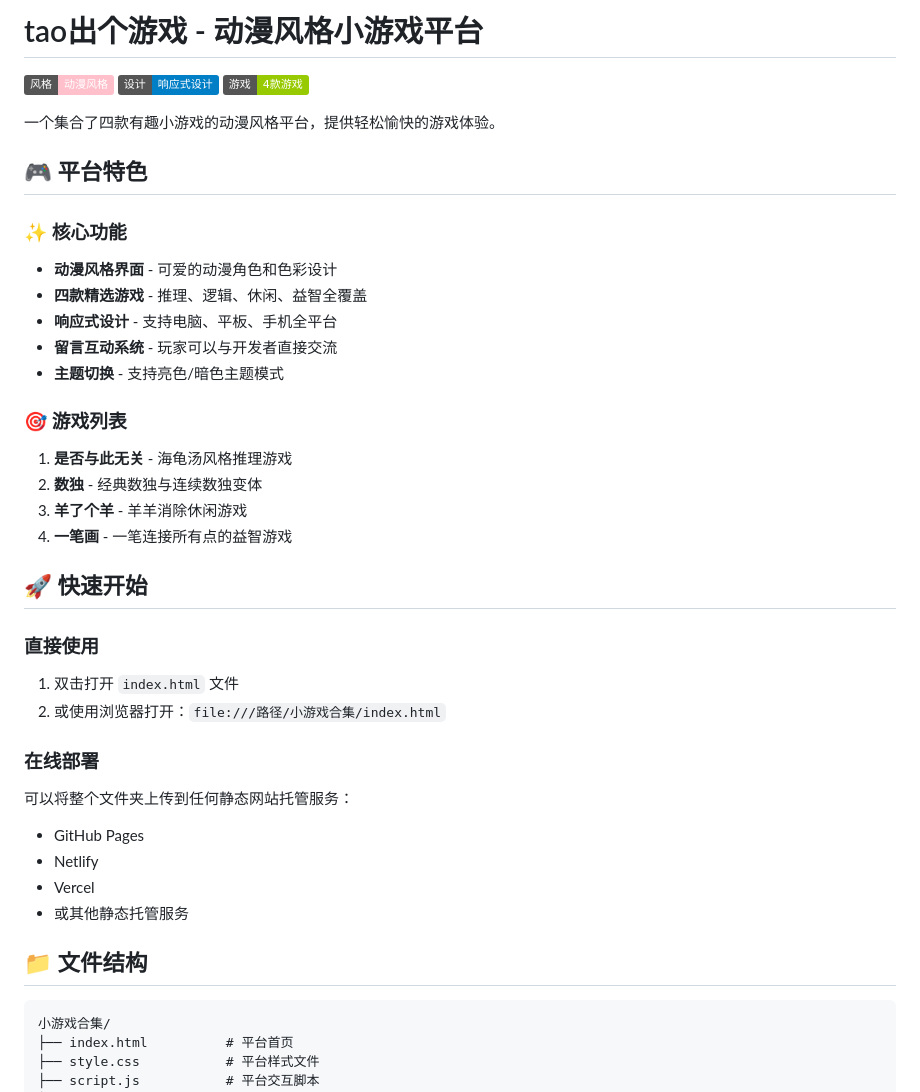
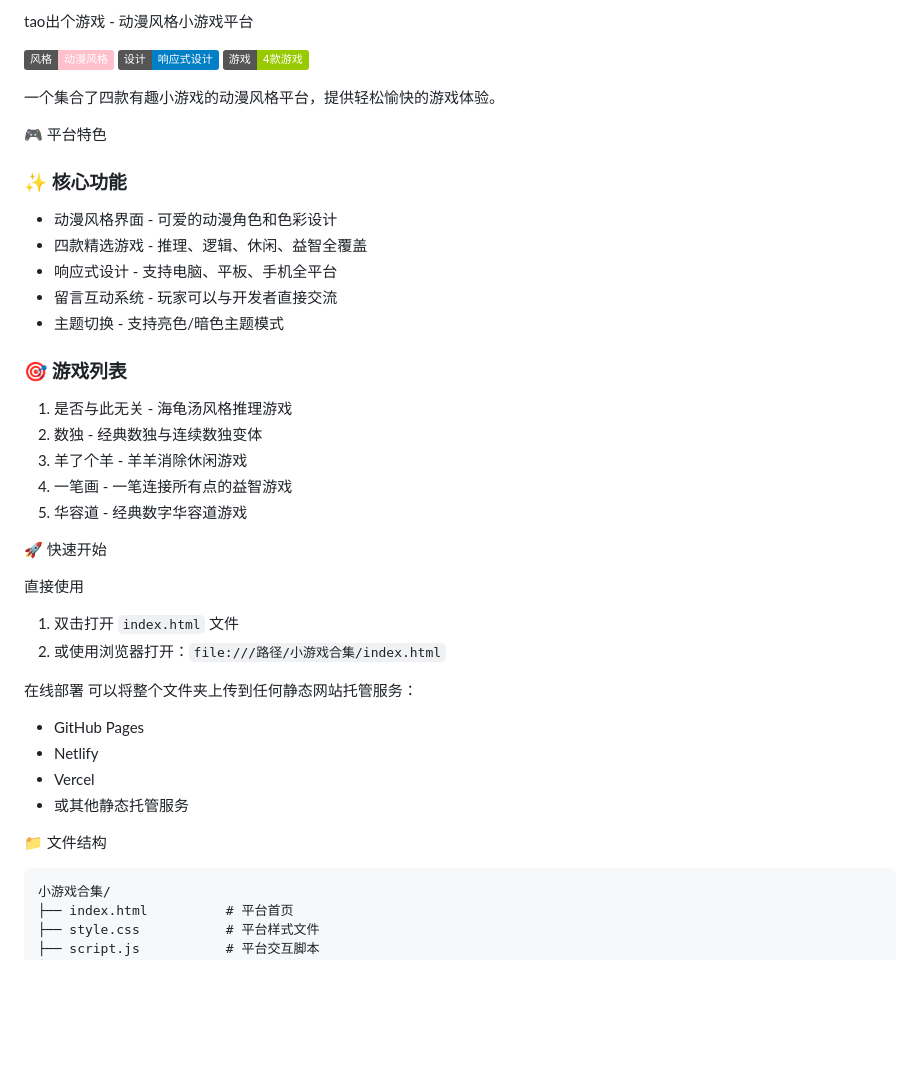
Before and after one commit to 13655710417/happyGame, a Markdown page: README.md, the part around the change. GitHub-like rendering; badges without logos; blank space fills up the shorter version.

````diff
--- a/README.md
+++ b/README.md
@@ -1,4 +1,4 @@
-# tao出个游戏 - 动漫风格小游戏平台
+ tao出个游戏 - 动漫风格小游戏平台
 
 ![平台预览](https://img.shields.io/badge/风格-动漫风格-pink)
 ![响应式设计](https://img.shields.io/badge/设计-响应式设计-blue)
@@ -6,35 +6,36 @@
 
 一个集合了四款有趣小游戏的动漫风格平台，提供轻松愉快的游戏体验。
 
-## 🎮 平台特色
+ 🎮 平台特色
 
 ### ✨ 核心功能
-- **动漫风格界面** - 可爱的动漫角色和色彩设计
-- **四款精选游戏** - 推理、逻辑、休闲、益智全覆盖
-- **响应式设计** - 支持电脑、平板、手机全平台
-- **留言互动系统** - 玩家可以与开发者直接交流
-- **主题切换** - 支持亮色/暗色主题模式
+- 动漫风格界面 - 可爱的动漫角色和色彩设计
+- 四款精选游戏 - 推理、逻辑、休闲、益智全覆盖
+- 响应式设计 - 支持电脑、平板、手机全平台
+- 留言互动系统 - 玩家可以与开发者直接交流
+- 主题切换 - 支持亮色/暗色主题模式
 
 ### 🎯 游戏列表
-1. **是否与此无关** - 海龟汤风格推理游戏
-2. **数独** - 经典数独与连续数独变体
-3. **羊了个羊** - 羊羊消除休闲游戏
-4. **一笔画** - 一笔连接所有点的益智游戏
+1. 是否与此无关 - 海龟汤风格推理游戏
+2. 数独 - 经典数独与连续数独变体
+3. 羊了个羊 - 羊羊消除休闲游戏
+4. 一笔画 - 一笔连接所有点的益智游戏
+5. 华容道 - 经典数字华容道游戏
 
-## 🚀 快速开始
+🚀 快速开始
 
-### 直接使用
+ 直接使用
 1. 双击打开 `index.html` 文件
 2. 或使用浏览器打开：`file:///路径/小游戏合集/index.html`
 
-### 在线部署
+ 在线部署
 可以将整个文件夹上传到任何静态网站托管服务：
 - GitHub Pages
 - Netlify
 - Vercel
 - 或其他静态托管服务
 
-## 📁 文件结构
+ 📁 文件结构
 
 ```
 小游戏合集/
````
